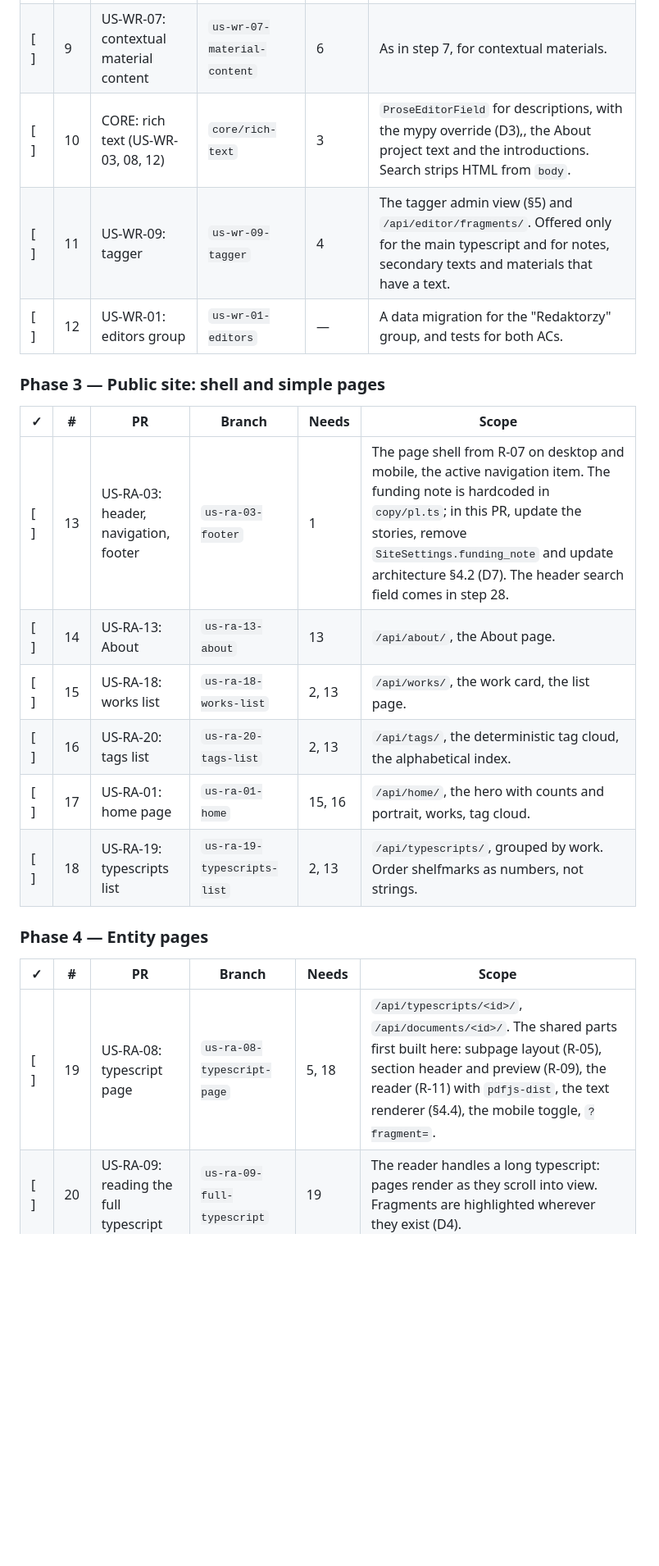
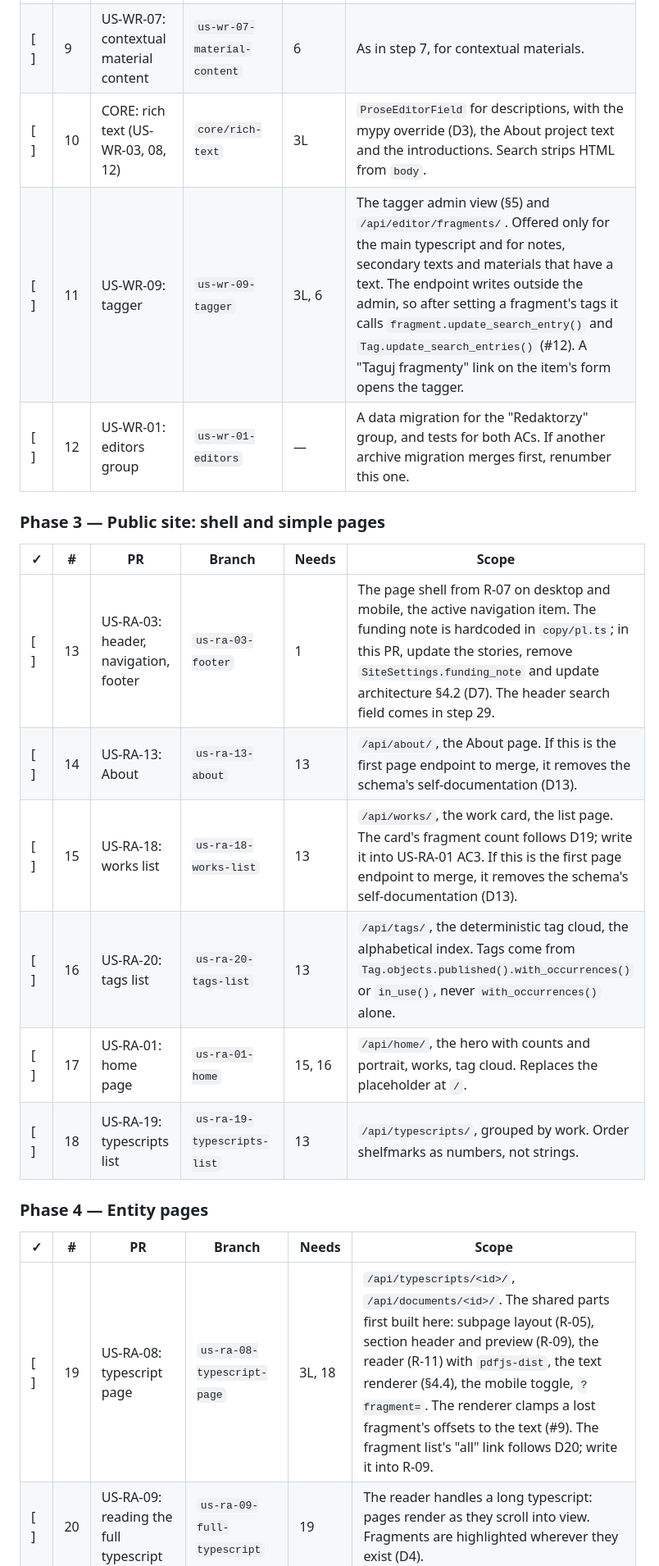
Before and after one commit to natancamenzind/archivum-buczkovianum, a Markdown page: docs/plan.md, the part around one of its changes. Shown at 82% size. Drawn GitHub-style; blank space fills up the shorter version.

```diff
--- a/docs/plan.md
+++ b/docs/plan.md
@@ -67,26 +92,26 @@ Answered by the project owner on 2026-10-26. Each one lands in the step named in
 | [ ] | 7 | US-WR-05: note content | `us-wr-05-note-content` | 6 | All five content kinds on the note form, with OCR or plain text entered on that form. |
 | [ ] | 8 | US-WR-06: secondary text text | `us-wr-06-secondary-text` | 6 | OCR or plain text on the secondary text form. |
 | [ ] | 9 | US-WR-07: contextual material content | `us-wr-07-material-content` | 6 | As in step 7, for contextual materials. |
-| [ ] | 10 | CORE: rich text (US-WR-03, 08, 12) | `core/rich-text` | 3 | `ProseEditorField` for descriptions, with the mypy override (D3),, the About project text and the introductions. Search strips HTML from `body`. |
-| [ ] | 11 | US-WR-09: tagger | `us-wr-09-tagger` | 4 | The tagger admin view (§5) and `/api/editor/fragments/`. Offered only for the main typescript and for notes, secondary texts and materials that have a text. |
-| [ ] | 12 | US-WR-01: editors group | `us-wr-01-editors` | — | A data migration for the "Redaktorzy" group, and tests for both ACs. |
+| [ ] | 10 | CORE: rich text (US-WR-03, 08, 12) | `core/rich-text` | 3L | `ProseEditorField` for descriptions, with the mypy override (D3), the About project text and the introductions. Search strips HTML from `body`. |
+| [ ] | 11 | US-WR-09: tagger | `us-wr-09-tagger` | 3L, 6 | The tagger admin view (§5) and `/api/editor/fragments/`. Offered only for the main typescript and for notes, secondary texts and materials that have a text. The endpoint writes outside the admin, so after setting a fragment's tags it calls `fragment.update_search_entry()` and `Tag.update_search_entries()` (#12). A "Taguj fragmenty" link on the item's form opens the tagger. |
+| [ ] | 12 | US-WR-01: editors group | `us-wr-01-editors` | — | A data migration for the "Redaktorzy" group, and tests for both ACs. If another archive migration merges first, renumber this one. |
 
 ### Phase 3 — Public site: shell and simple pages
 
 | ✓ | # | PR | Branch | Needs | Scope |
 |---|---|----|--------|-------|-------|
-| [ ] | 13 | US-RA-03: header, navigation, footer | `us-ra-03-footer` | 1 | The page shell from R-07 on desktop and mobile, the active navigation item. The funding note is hardcoded in `copy/pl.ts`; in this PR, update the stories, remove `SiteSettings.funding_note` and update architecture §4.2 (D7). The header search field comes in step 28. |
-| [ ] | 14 | US-RA-13: About | `us-ra-13-about` | 13 | `/api/about/`, the About page. |
-| [ ] | 15 | US-RA-18: works list | `us-ra-18-works-list` | 2, 13 | `/api/works/`, the work card, the list page. |
-| [ ] | 16 | US-RA-20: tags list | `us-ra-20-tags-list` | 2, 13 | `/api/tags/`, the deterministic tag cloud, the alphabetical index. |
-| [ ] | 17 | US-RA-01: home page | `us-ra-01-home` | 15, 16 | `/api/home/`, the hero with counts and portrait, works, tag cloud. |
-| [ ] | 18 | US-RA-19: typescripts list | `us-ra-19-typescripts-list` | 2, 13 | `/api/typescripts/`, grouped by work. Order shelfmarks as numbers, not strings. |
+| [ ] | 13 | US-RA-03: header, navigation, footer | `us-ra-03-footer` | 1 | The page shell from R-07 on desktop and mobile, the active navigation item. The funding note is hardcoded in `copy/pl.ts`; in this PR, update the stories, remove `SiteSettings.funding_note` and update architecture §4.2 (D7). The header search field comes in step 29. |
+| [ ] | 14 | US-RA-13: About | `us-ra-13-about` | 13 | `/api/about/`, the About page. If this is the first page endpoint to merge, it removes the schema's self-documentation (D13). |
+| [ ] | 15 | US-RA-18: works list | `us-ra-18-works-list` | 13 | `/api/works/`, the work card, the list page. The card's fragment count follows D19; write it into US-RA-01 AC3. If this is the first page endpoint to merge, it removes the schema's self-documentation (D13). |
+| [ ] | 16 | US-RA-20: tags list | `us-ra-20-tags-list` | 13 | `/api/tags/`, the deterministic tag cloud, the alphabetical index. Tags come from `Tag.objects.published().with_occurrences()` or `in_use()`, never `with_occurrences()` alone. |
+| [ ] | 17 | US-RA-01: home page | `us-ra-01-home` | 15, 16 | `/api/home/`, the hero with counts and portrait, works, tag cloud. Replaces the placeholder at `/`. |
+| [ ] | 18 | US-RA-19: typescripts list | `us-ra-19-typescripts-list` | 13 | `/api/typescripts/`, grouped by work. Order shelfmarks as numbers, not strings. |
 
 ### Phase 4 — Entity pages
 
 | ✓ | # | PR | Branch | Needs | Scope |
 |---|---|----|--------|-------|-------|
-| [ ] | 19 | US-RA-08: typescript page | `us-ra-08-typescript-page` | 5, 18 | `/api/typescripts/<id>/`, `/api/documents/<id>/`. The shared parts first built here: subpage layout (R-05), section header and preview (R-09), the reader (R-11) with `pdfjs-dist`, the text renderer (§4.4), the mobile toggle, `?fragment=`. |
+| [ ] | 19 | US-RA-08: typescript page | `us-ra-08-typescript-page` | 3L, 18 | `/api/typescripts/<id>/`, `/api/documents/<id>/`. The shared parts first built here: subpage layout (R-05), section header and preview (R-09), the reader (R-11) with `pdfjs-dist`, the text renderer (§4.4), the mobile toggle, `?fragment=`. The renderer clamps a lost fragment's offsets to the text (#9). The fragment list's "all" link follows D20; write it into R-09. |
 | [ ] | 20 | US-RA-09: reading the full typescript | `us-ra-09-full-typescript` | 19 | The reader handles a long typescript: pages render as they scroll into view. Fragments are highlighted wherever they exist (D4). |
 | [ ] | 21 | US-RA-04: work page | `us-ra-04-work-page` | 19 | `/api/works/<slug>/`. Built here: the fragment card (R-10) with page thumbnail, the note card, the contextual materials block (R-08), where a contextual material shows its title only (D5). |
 | [ ] | 22 | US-RA-05: relation tags | `us-ra-05-relation-tags` | 21 | Work link tags in the work page's tag column. |
```
Also changed, not shown: other parts of docs/plan.md (+50 -23 lines).
